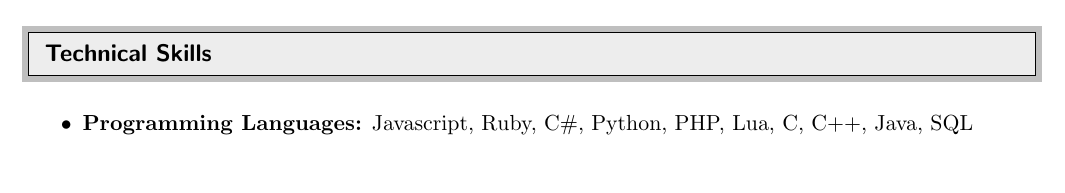
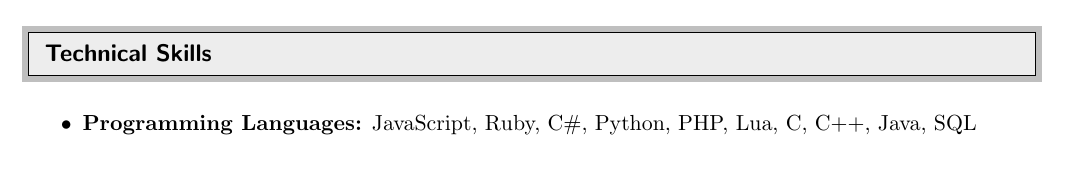
Before and after one commit to blahshaw/resume, a LaTeX CV (resume.tex): part of the page, cut so that both start at the same text. Compiled offline with pdfLaTeX.

Commit message:
fixed typo

```diff
--- a/resume.tex
+++ b/resume.tex
@@ -127,7 +127,7 @@
 
 \begin{itemize}
 
-\item {\bf Programming Languages:} Javascript, Ruby, C\#, Python, PHP, Lua, C, C++, Java, SQL
+\item {\bf Programming Languages:} JavaScript, Ruby, C\#, Python, PHP, Lua, C, C++, Java, SQL
 
 \end{itemize}
 
```
Also changed, not shown: resume.pdf, 1 other file.
